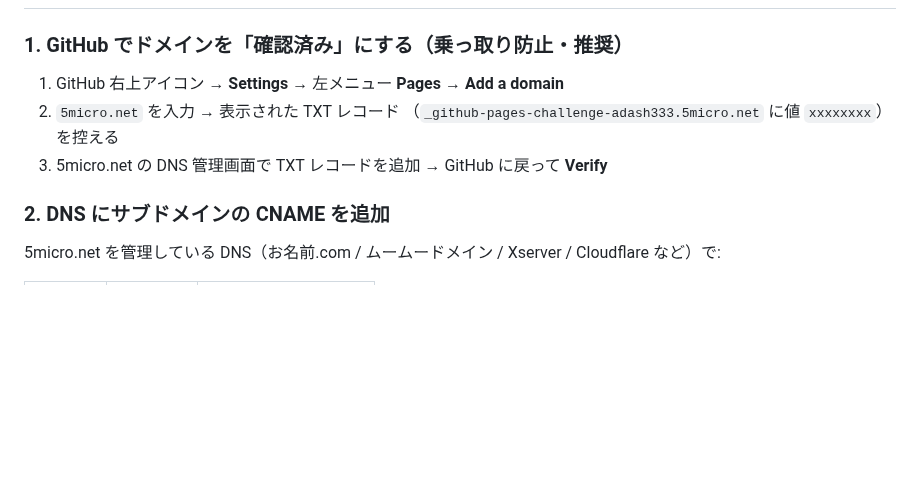
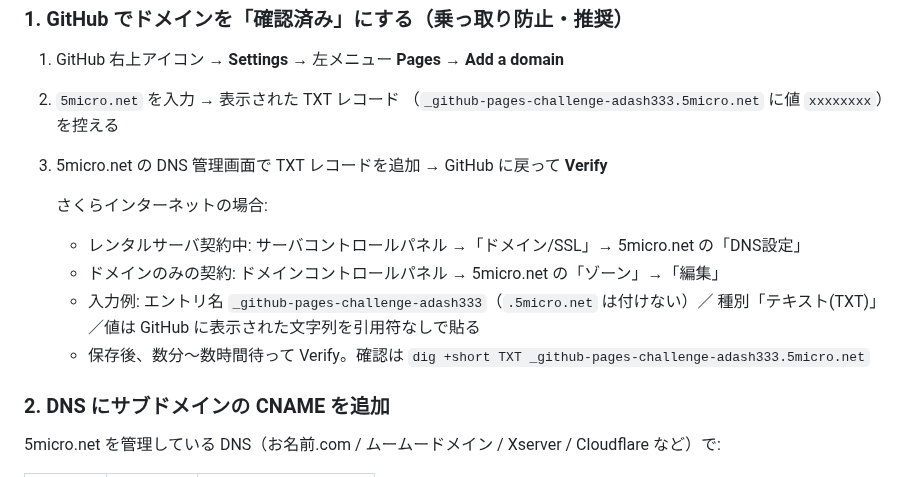
Before and after one commit to adash333/voyage-ledger, a Markdown page: docs/custom-domain.md, the part around the change. GitHub-like rendering; blank space fills up the shorter version.

```diff
--- a/docs/custom-domain.md
+++ b/docs/custom-domain.md
@@ -21,6 +21,13 @@
 2. `5micro.net` を入力 → 表示された TXT レコード
    （`_github-pages-challenge-adash333.5micro.net` に値 `xxxxxxxx`）を控える
 3. 5micro.net の DNS 管理画面で TXT レコードを追加 → GitHub に戻って **Verify**
+
+   さくらインターネットの場合:
+   - レンタルサーバ契約中: サーバコントロールパネル →「ドメイン/SSL」→ 5micro.net の「DNS設定」
+   - ドメインのみの契約: ドメインコントロールパネル → 5micro.net の「ゾーン」→「編集」
+   - 入力例: エントリ名 `_github-pages-challenge-adash333`（`.5micro.net` は付けない）／
+     種別「テキスト(TXT)」／値は GitHub に表示された文字列を引用符なしで貼る
+   - 保存後、数分〜数時間待って Verify。確認は `dig +short TXT _github-pages-challenge-adash333.5micro.net`
 
 ### 2. DNS にサブドメインの CNAME を追加
 5micro.net を管理している DNS（お名前.com / ムームードメイン / Xserver / Cloudflare など）で:
```
Also changed, not shown: docs/prompt/261108-01-独自ドメイン移行の相談.md (+19 -0 lines).
